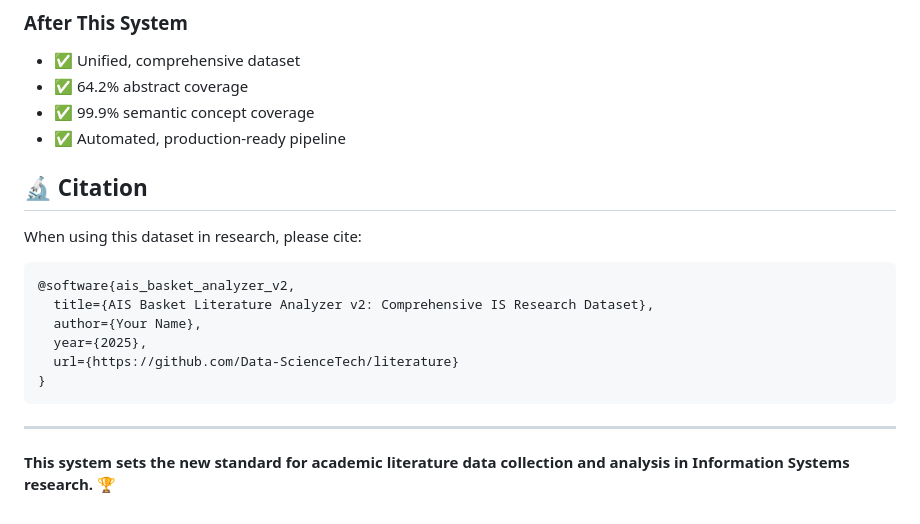
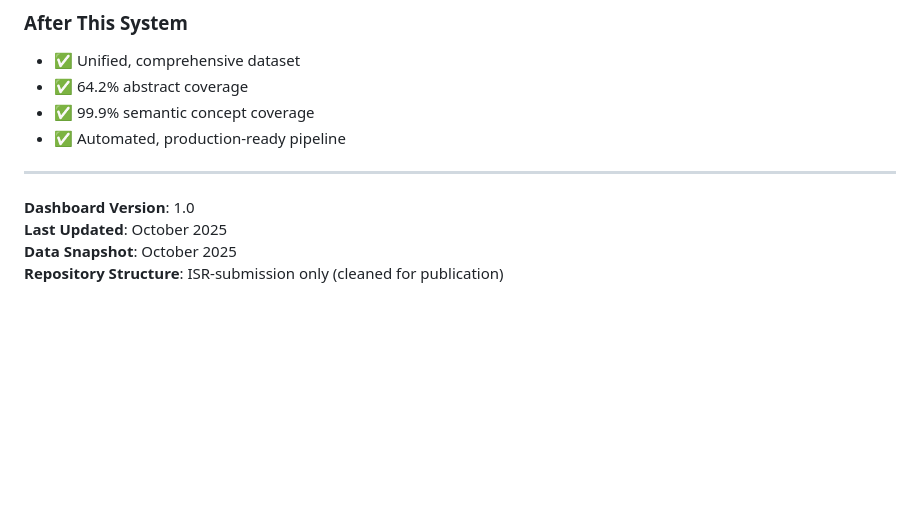
Before and after one commit to Data-ScienceTech/literature, a Markdown page: README.md, the part around the change. Drawn GitHub-style; blank space fills up the shorter version.

Commit message:
fix: Remove duplicate citation section and placeholder text from README
- Remove redundant software citation block at end of README
- Main citation (santos2025mapping) already present earlier in document
- Clean up formatting for publication-ready repository

````diff
--- a/README.md
+++ b/README.md
@@ -648,19 +648,9 @@ This system represents a breakthrough in IS research infrastructure:
 - ✅ 99.9% semantic concept coverage
 - ✅ Automated, production-ready pipeline
 
-## 🔬 **Citation**
-
-When using this dataset in research, please cite:
-
-```bibtex
-@software{ais_basket_analyzer_v2,
-  title={AIS Basket Literature Analyzer v2: Comprehensive IS Research Dataset},
-  author={Your Name},
-  year={2025},
-  url={https://github.com/Data-ScienceTech/literature}
-}
-```
-
 ---
 
-**This system sets the new standard for academic literature data collection and analysis in Information Systems research.** 🏆
+**Dashboard Version**: 1.0
+**Last Updated**: October 2025
+**Data Snapshot**: October 2025
+**Repository Structure**: ISR-submission only (cleaned for publication)
````
